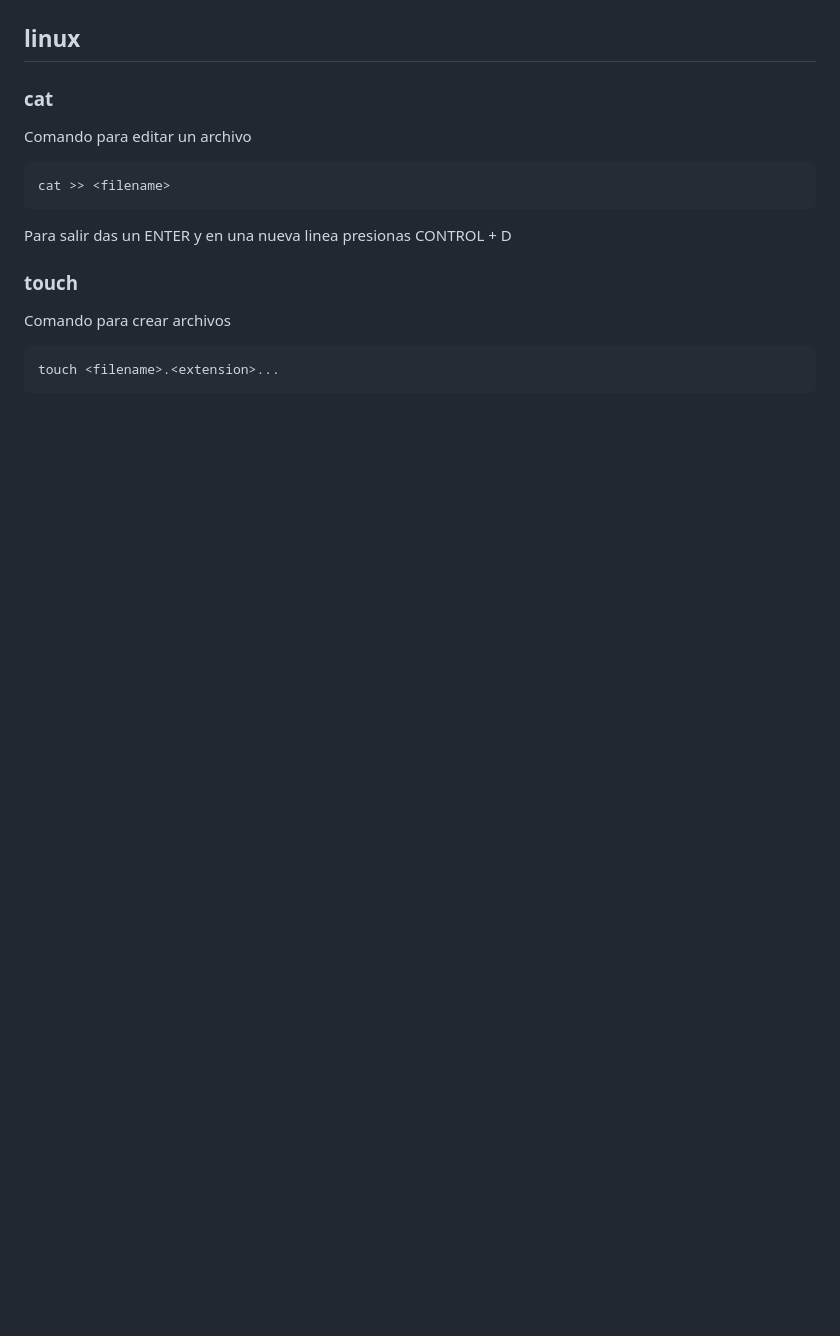
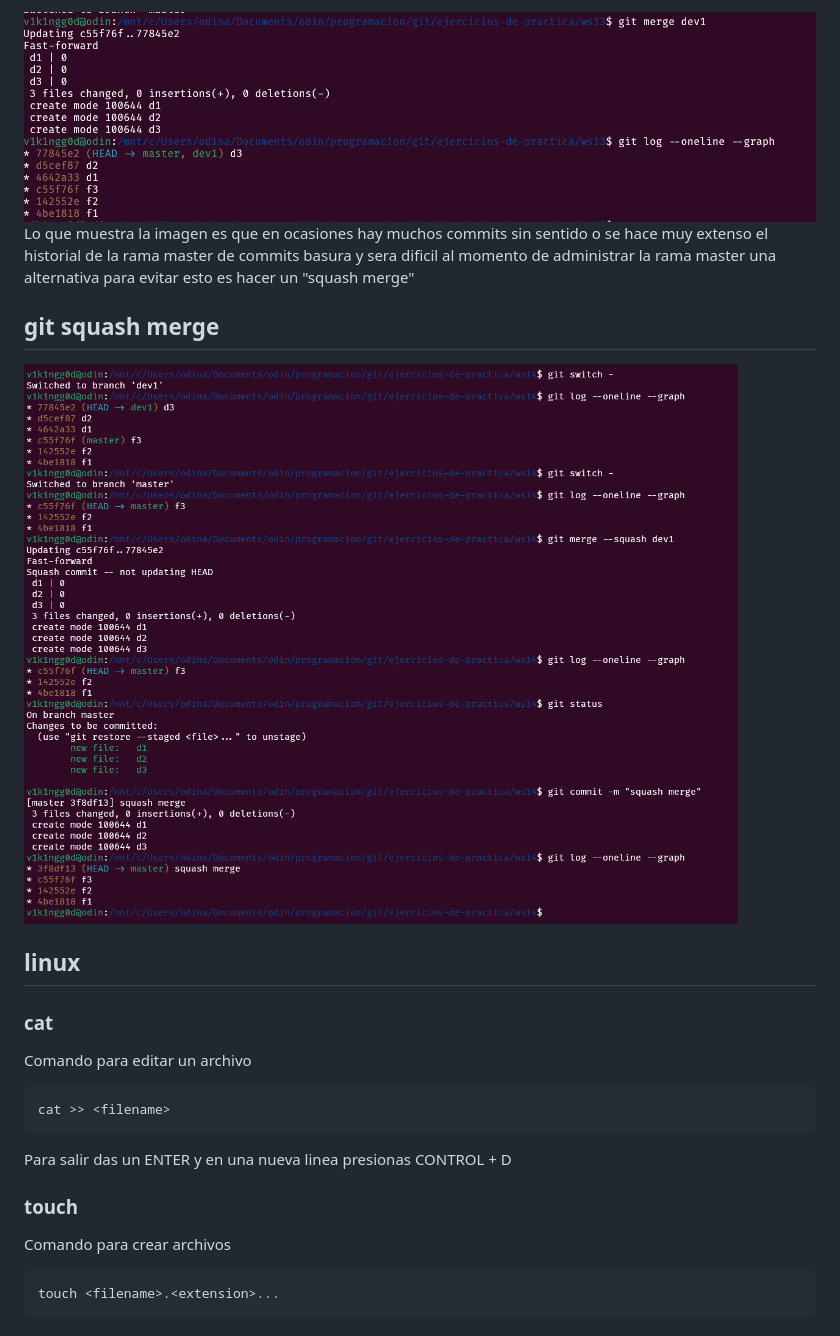
Before and after one commit to odin1982/git, a Markdown page: README.md, the part around the change printed below. GitHub-like rendering; pictures changed too: images/git_merge_2.png (added), images/git_merge_squash.png (added); blank space fills up the shorter version.

```diff
--- a/README.md
+++ b/README.md
@@ -100,3 +131,14 @@ git cat-file -p <hash-commit>
+![private key and pucblic key](/images/git_merge_2.png)
+Lo que muestra la imagen es que en ocasiones hay muchos commits sin sentido o se hace muy extenso el historial de la rama master de commits basura y sera dificil al momento de administrar la rama master una alternativa para evitar esto es hacer un "squash merge"
+
+## git squash merge
+![private key and pucblic key](/images/git_merge_squash.png)
+
+
+
+
+
+
 
 ## linux
 ### cat
```
Also changed, not shown: other parts of README.md (+45 -1 lines), images/git ssh file.png (added), images/git_merge_1.png (added).
